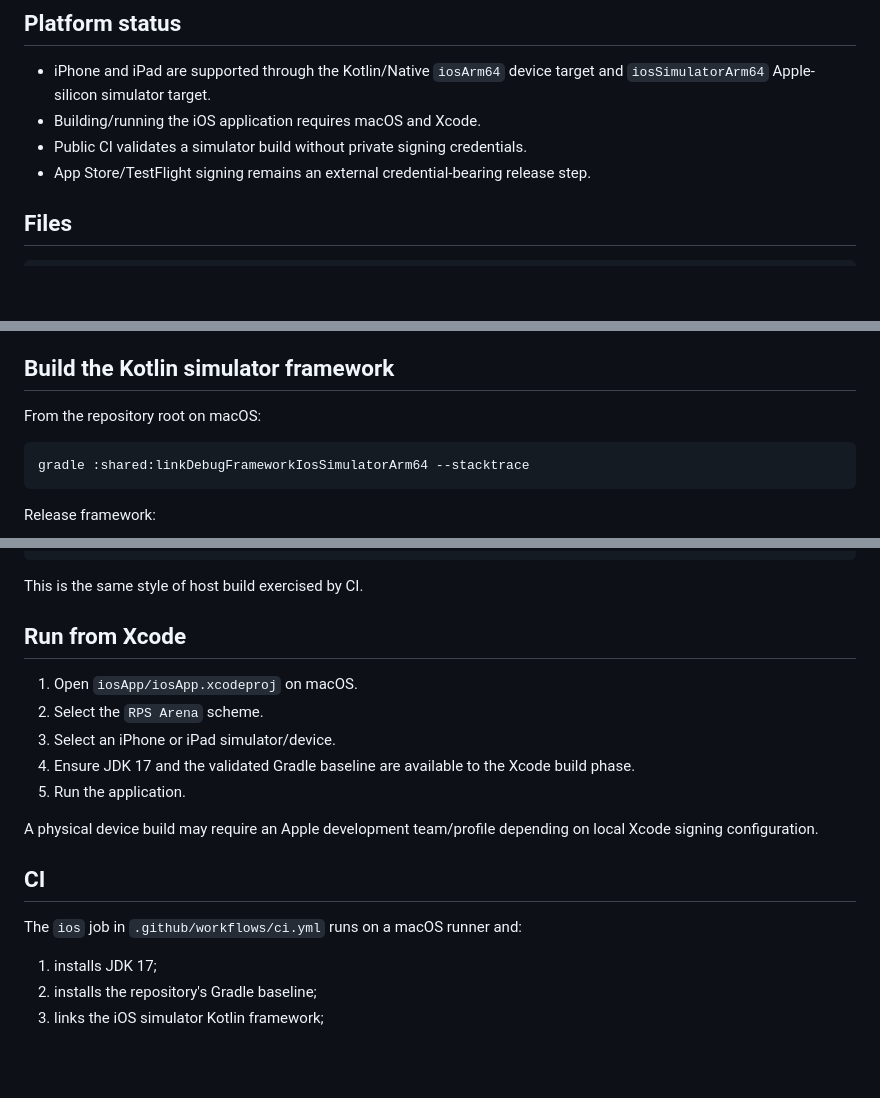
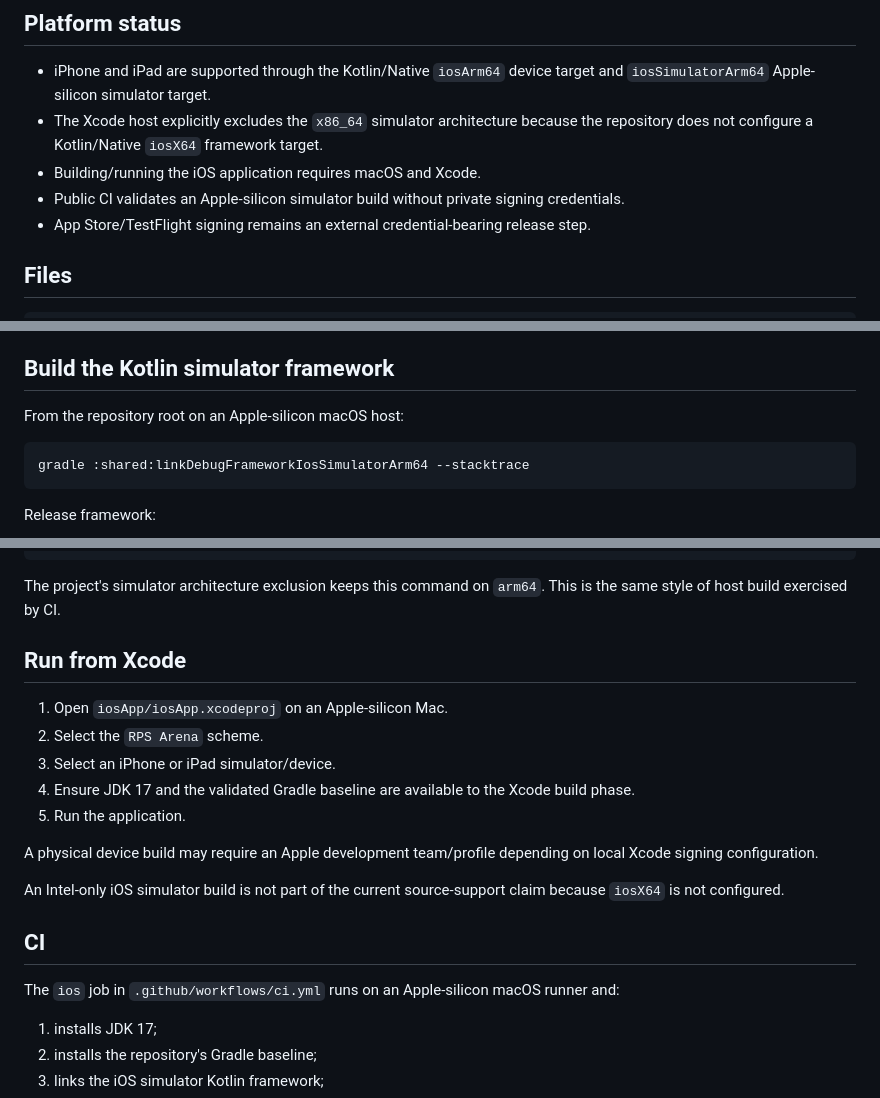
Before and after one commit to sanskarIN/rps-arena, a Markdown page: docs/ios-platform.md, 3 parts joined by grey strips. GitHub-like rendering; blank space fills up the shorter version.

Commit message:
docs: document arm64 iOS simulator support boundary

````diff
--- a/docs/ios-platform.md
+++ b/docs/ios-platform.md
@@ -5,8 +5,9 @@ RPS Arena now exposes the same shared Compose Multiplatform application on iPhon
 ## Platform status
 
 - iPhone and iPad are supported through the Kotlin/Native `iosArm64` device target and `iosSimulatorArm64` Apple-silicon simulator target.
+- The Xcode host explicitly excludes the `x86_64` simulator architecture because the repository does not configure a Kotlin/Native `iosX64` framework target.
 - Building/running the iOS application requires macOS and Xcode.
-- Public CI validates a simulator build without private signing credentials.
+- Public CI validates an Apple-silicon simulator build without private signing credentials.
 - App Store/TestFlight signing remains an external credential-bearing release step.
 
 ## Files
@@ -118,7 +121,7 @@ The repository currently does not track a Gradle Wrapper, so the Xcode phase int
 
 ## Build the Kotlin simulator framework
 
-From the repository root on macOS:
+From the repository root on an Apple-silicon macOS host:
 
 ```bash
 gradle :shared:linkDebugFrameworkIosSimulatorArm64 --stacktrace
@@ -152,11 +155,11 @@ xcodebuild \
   build
 ```
 
-This is the same style of host build exercised by CI.
+The project's simulator architecture exclusion keeps this command on `arm64`. This is the same style of host build exercised by CI.
 
 ## Run from Xcode
 
-1. Open `iosApp/iosApp.xcodeproj` on macOS.
+1. Open `iosApp/iosApp.xcodeproj` on an Apple-silicon Mac.
 2. Select the `RPS Arena` scheme.
 3. Select an iPhone or iPad simulator/device.
 4. Ensure JDK 17 and the validated Gradle baseline are available to the Xcode build phase.
@@ -164,9 +167,11 @@ This is the same style of host build exercised by CI.
 
 A physical device build may require an Apple development team/profile depending on local Xcode signing configuration.
 
+An Intel-only iOS simulator build is not part of the current source-support claim because `iosX64` is not configured.
+
 ## CI
 
-The `ios` job in `.github/workflows/ci.yml` runs on a macOS runner and:
+The `ios` job in `.github/workflows/ci.yml` runs on an Apple-silicon macOS runner and:
 
 1. installs JDK 17;
 2. installs the repository's Gradle baseline;
````
Also changed, not shown: other parts of docs/ios-platform.md (+2 -0 lines).
